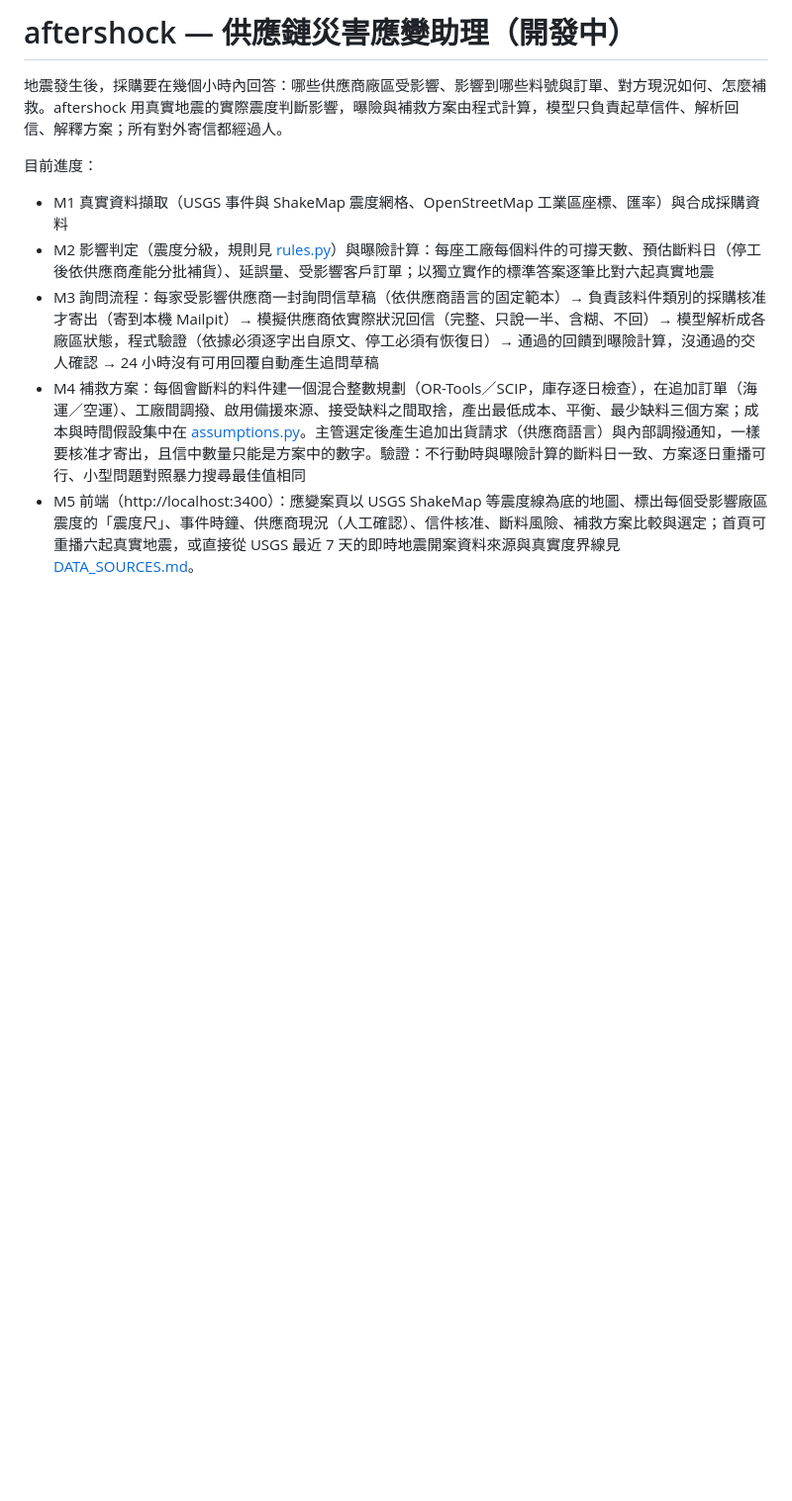
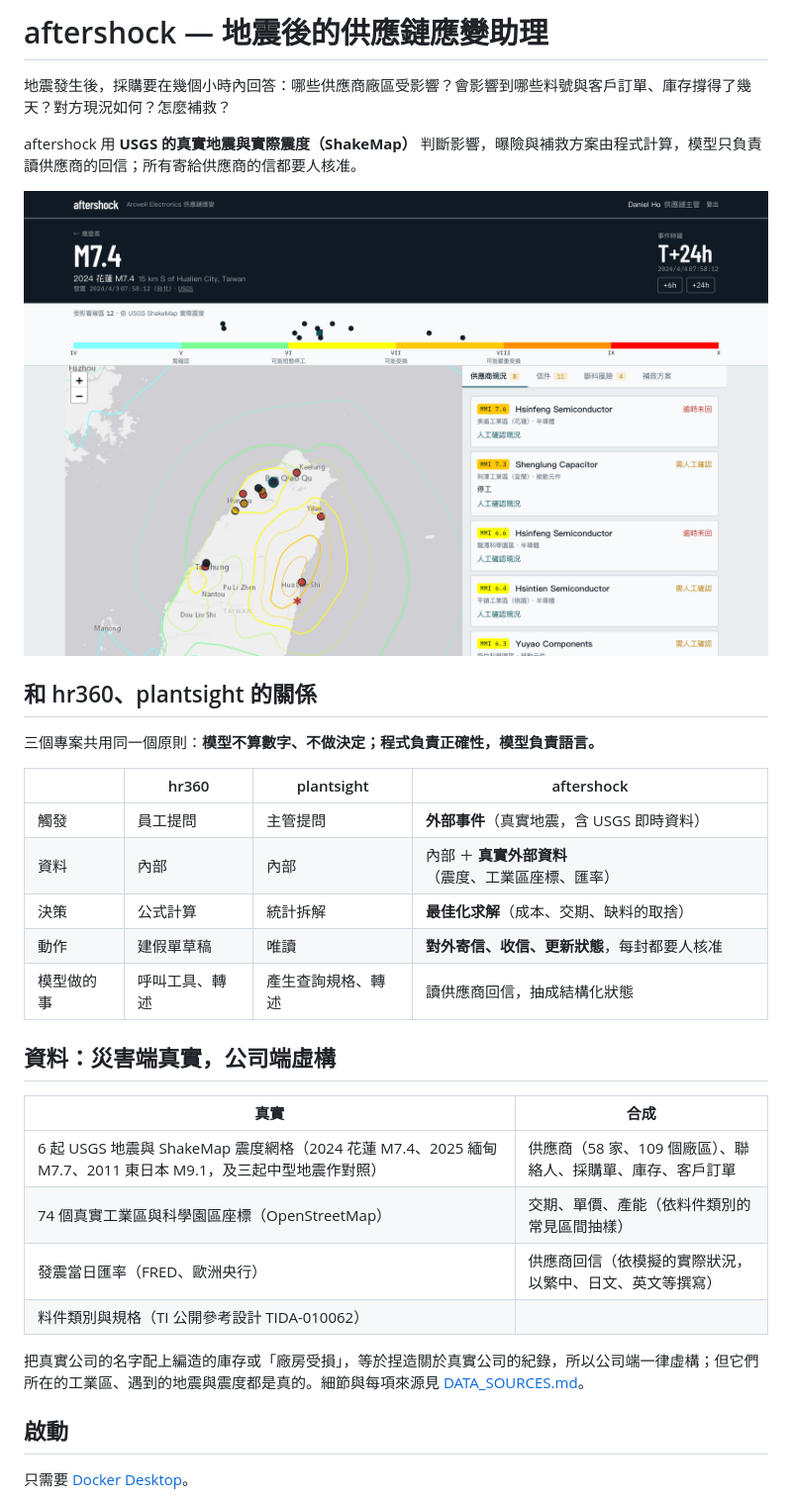
Before and after one commit to David-webspace/aftershock, a Markdown page: README.md, the part around one of its changes. Shown at 99% size. Drawn GitHub-style; pictures changed too: docs/images/incident.png (added); blank space fills up the shorter version.

```diff
--- a/README.md
+++ b/README.md
@@ -1,10 +1,35 @@
-# aftershock — 供應鏈災害應變助理（開發中）
+# aftershock — 地震後的供應鏈應變助理
 
-地震發生後，採購要在幾個小時內回答：哪些供應商廠區受影響、影響到哪些料號與訂單、對方現況如何、怎麼補救。aftershock 用真實地震的實際震度判斷影響，曝險與補救方案由程式計算，模型只負責起草信件、解析回信、解釋方案；所有對外寄信都經過人。
+地震發生後，採購要在幾個小時內回答：哪些供應商廠區受影響？會影響到哪些料號與客戶訂單、庫存撐得了幾天？對方現況如何？怎麼補救？
 
-目前進度：
-- M1 真實資料擷取（USGS 事件與 ShakeMap 震度網格、OpenStreetMap 工業區座標、匯率）與合成採購資料
-- M2 影響判定（震度分級，規則見 [rules.py](api/app/impact/rules.py)）與曝險計算：每座工廠每個料件的可撐天數、預估斷料日（停工後依供應商產能分批補貨）、延誤量、受影響客戶訂單；以獨立實作的標準答案逐筆比對六起真實地震
-- M3 詢問流程：每家受影響供應商一封詢問信草稿（依供應商語言的固定範本）→ 負責該料件類別的採購核准才寄出（寄到本機 Mailpit）→ 模擬供應商依實際狀況回信（完整、只說一半、含糊、不回）→ 模型解析成各廠區狀態，程式驗證（依據必須逐字出自原文、停工必須有恢復日）→ 通過的回饋到曝險計算，沒通過的交人確認 → 24 小時沒有可用回覆自動產生追問草稿
-- M4 補救方案：每個會斷料的料件建一個混合整數規劃（OR-Tools／SCIP，庫存逐日檢查），在追加訂單（海運／空運）、工廠間調撥、啟用備援來源、接受缺料之間取捨，產出最低成本、平衡、最少缺料三個方案；成本與時間假設集中在 [assumptions.py](api/app/plan/assumptions.py)。主管選定後產生追加出貨請求（供應商語言）與內部調撥通知，一樣要核准才寄出，且信中數量只能是方案中的數字。驗證：不行動時與曝險計算的斷料日一致、方案逐日重播可行、小型問題對照暴力搜尋最佳值相同
-- M5 前端（http://localhost:3400）：應變案頁以 USGS ShakeMap 等震度線為底的地圖、標出每個受影響廠區震度的「震度尺」、事件時鐘、供應商現況（人工確認）、信件核准、斷料風險、補救方案比較與選定；首頁可重播六起真實地震，或直接從 USGS 最近 7 天的即時地震開案資料來源與真實度界線見 [DATA_SOURCES.md](DATA_SOURCES.md)。
+aftershock 用 **USGS 的真實地震與實際震度（ShakeMap）** 判斷影響，曝險與補救方案由程式計算，模型只負責讀供應商的回信；所有寄給供應商的信都要人核准。
+
+![2024 花蓮 M7.4 重播：ShakeMap 等震度線、受影響廠區、震度尺與供應商現況](docs/images/incident.png)
+
+## 和 hr360、plantsight 的關係
+
+三個專案共用同一個原則：**模型不算數字、不做決定；程式負責正確性，模型負責語言。**
+
+| | hr360 | plantsight | aftershock |
+|---|---|---|---|
+| 觸發 | 員工提問 | 主管提問 | **外部事件**（真實地震，含 USGS 即時資料） |
+| 資料 | 內部 | 內部 | 內部 ＋ **真實外部資料**（震度、工業區座標、匯率） |
+| 決策 | 公式計算 | 統計拆解 | **最佳化求解**（成本、交期、缺料的取捨） |
+| 動作 | 建假單草稿 | 唯讀 | **對外寄信、收信、更新狀態**，每封都要人核准 |
+| 模型做的事 | 呼叫工具、轉述 | 產生查詢規格、轉述 | 讀供應商回信，抽成結構化狀態 |
+
+## 資料：災害端真實，公司端虛構
+
+| 真實 | 合成 |
+|---|---|
+| 6 起 USGS 地震與 ShakeMap 震度網格（2024 花蓮 M7.4、2025 緬甸 M7.7、2011 東日本 M9.1，及三起中型地震作對照） | 供應商（58 家、109 個廠區）、聯絡人、採購單、庫存、客戶訂單 |
+| 74 個真實工業區與科學園區座標（OpenStreetMap） | 交期、單價、產能（依料件類別的常見區間抽樣） |
+| 發震當日匯率（FRED、歐洲央行） | 供應商回信（依模擬的實際狀況，以繁中、日文、英文等撰寫） |
+| 料件類別與規格（TI 公開參考設計 TIDA-010062） | |
+
+把真實公司的名字配上編造的庫存或「廠房受損」，等於捏造關於真實公司的紀錄，所以公司端一律虛構；但它們所在的工業區、遇到的地震與震度都是真的。細節與每項來源見 [DATA_SOURCES.md](DATA_SOURCES.md)。
+
+## 啟動
+
+只需要 [Docker Desktop](https://www.docker.com/products/docker-desktop/)。
+
```
Also changed, not shown: other parts of README.md (+90 -6 lines), api/eval/REPORT.md (added, +41 -0 lines), docs/images/home.png (added), docs/images/mail.png (added), docs/images/mobile.png (added), docs/images/plan.png (added), 11 other files.
